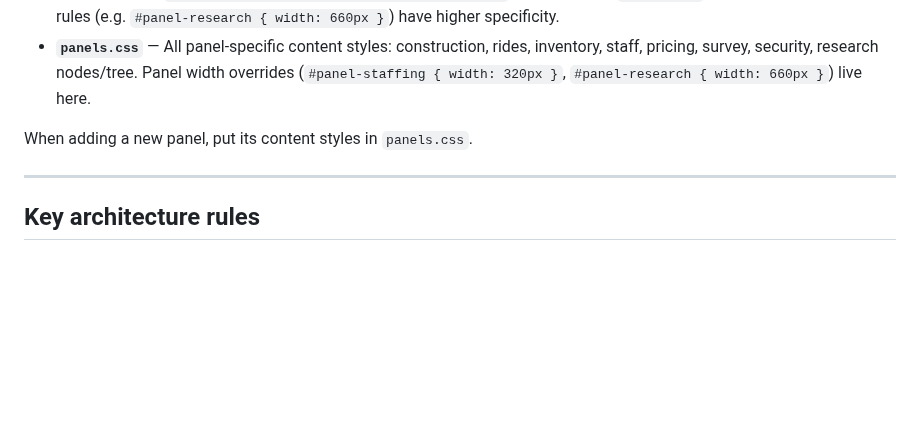
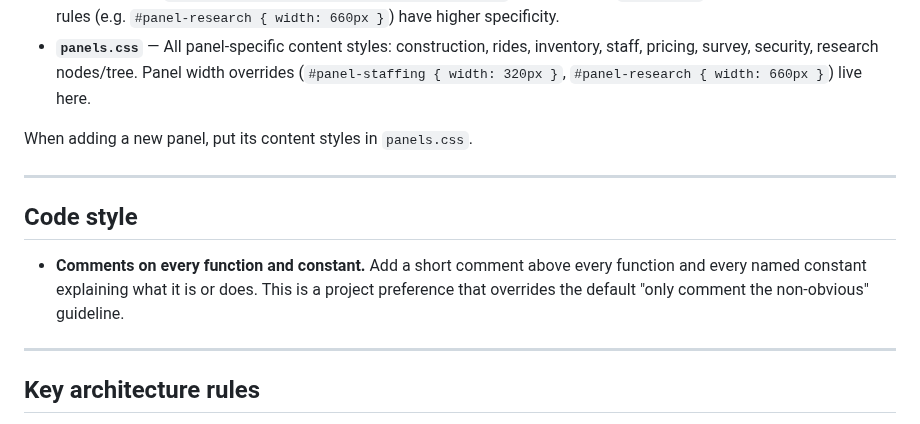
Before and after one commit to machinex7/edu-coaster, a Markdown page: CLAUDE.md, the part around the change. Rendered like a GitHub page; blank space fills up the shorter version.

Commit message:
Add code style section to CLAUDE.md: comment every function and constant
https://claude.ai/code/session_017bDzvAAhme4zDt6ZcYTCBH

```diff
--- a/CLAUDE.md
+++ b/CLAUDE.md
@@ -32,6 +32,12 @@ Two stylesheet files, both linked in `index.html` (in order):
 - **`panels.css`** — All panel-specific content styles: construction, rides, inventory, staff, pricing, survey, security, research nodes/tree. Panel width overrides (`#panel-staffing { width: 320px }`, `#panel-research { width: 660px }`) live here.
 
 When adding a new panel, put its content styles in `panels.css`.
+
+---
+
+## Code style
+
+- **Comments on every function and constant.** Add a short comment above every function and every named constant explaining what it is or does. This is a project preference that overrides the default "only comment the non-obvious" guideline.
 
 ---
 
```
